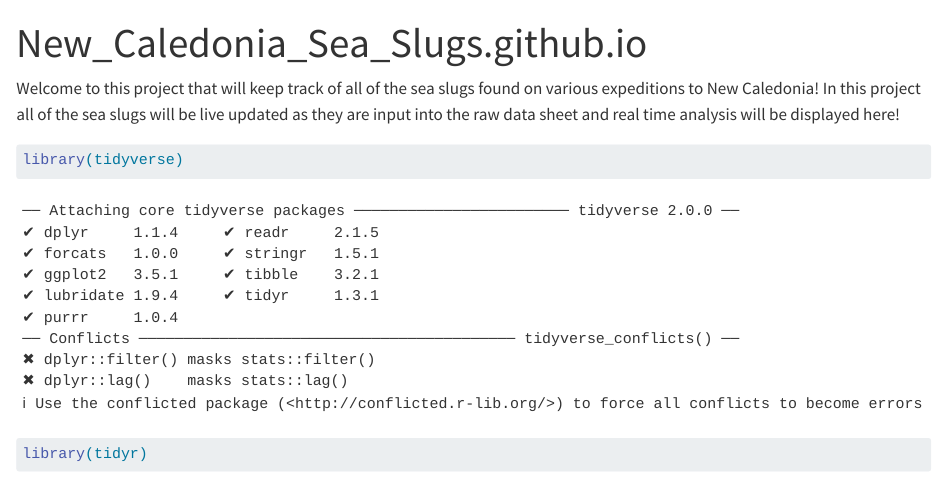
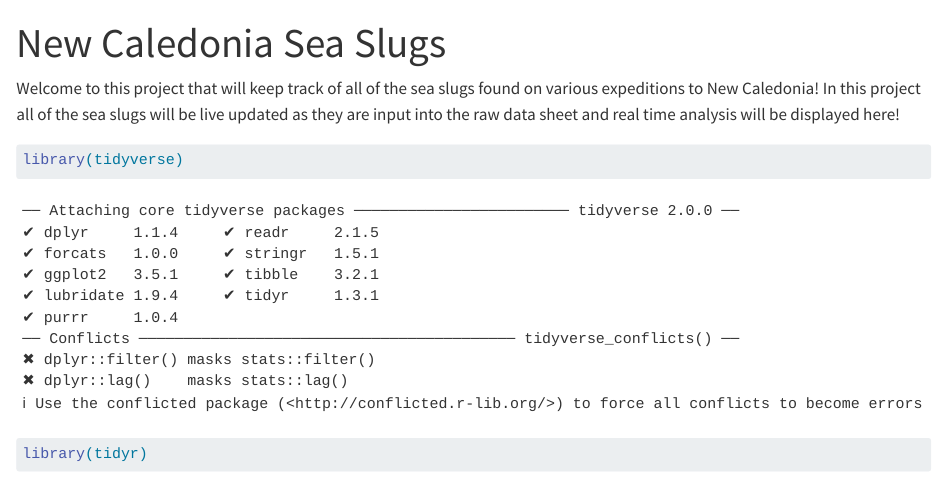
Before and after one commit to glsrun/New_Caledonia_Sea_Slugs, a Quarto document (index.qmd): the page in a window 1100 px wide, from its top. Rendered offline with R 4.5, knitr and Pandoc in place of Quarto, with nearby package versions.

Commit message:
Update index.qmd
Removed the underscores from the title

```diff
--- a/index.qmd
+++ b/index.qmd
@@ -1,5 +1,5 @@
 ---
-title: "New_Caledonia_Sea_Slugs.github.io"
+title: "New Caledonia Sea Slugs"
 ---
 
 Welcome to this project that will keep track of all of the sea slugs found on various expeditions to New Caledonia! In this project all of the sea slugs will be live updated as they are input into the raw data sheet and real time analysis will be displayed here!
```
